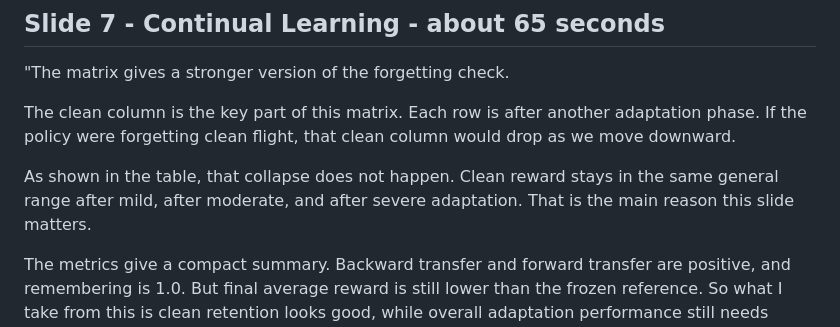
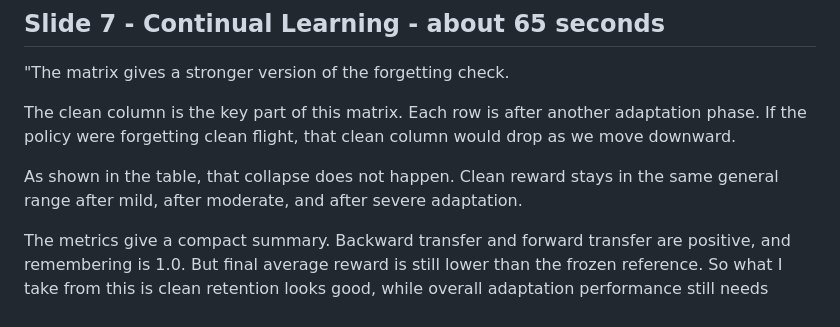
Before and after one commit to tanushsavadi/confidence-triggered-swarm, a Markdown page: final_submission/slide_speaker_notes.md, the part around the change. GitHub-like rendering.

Commit message:
Trim continual retention speaker note

```diff
--- a/final_submission/slide_speaker_notes.md
+++ b/final_submission/slide_speaker_notes.md
@@ -160,7 +160,6 @@ would drop as we move downward.
 
 As shown in the table, that collapse does not happen. Clean reward stays in the
 same general range after mild, after moderate, and after severe adaptation.
-That is the main reason this slide matters.
 
 The metrics give a compact summary. Backward transfer and forward transfer are
 positive, and remembering is 1.0. But final average reward is still lower than
```
